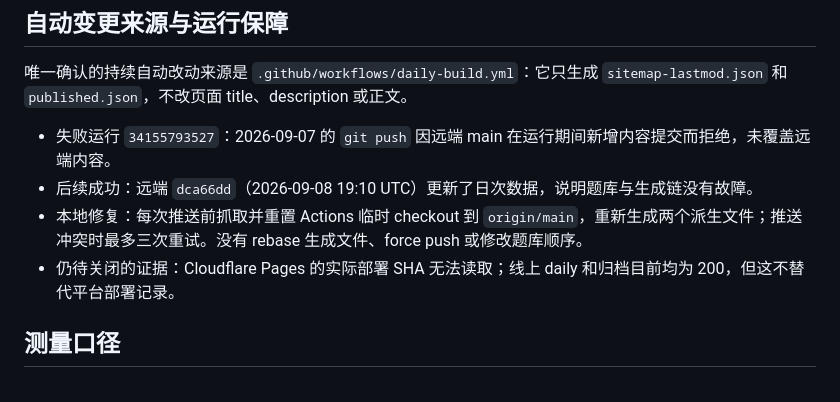
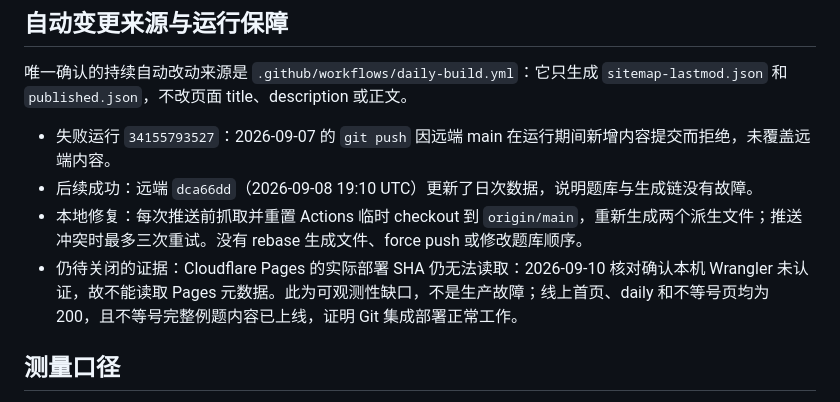
Before and after one commit to rusherxie-sudo/numpredo, a Markdown page: docs/2026-09-09-执行台账与运行保障.md, the part around the change. GitHub-like rendering.

Commit message:
docs: clarify Cloudflare deployment status

```diff
--- a/docs/2026-09-09-执行台账与运行保障.md
+++ b/docs/2026-09-09-执行台账与运行保障.md
@@ -18,7 +18,7 @@
 - 失败运行 `34155793527`：2026-09-07 的 `git push` 因远端 main 在运行期间新增内容提交而拒绝，未覆盖远端内容。
 - 后续成功：远端 `dca66dd`（2026-09-08 19:10 UTC）更新了日次数据，说明题库与生成链没有故障。
 - 本地修复：每次推送前抓取并重置 Actions 临时 checkout 到 `origin/main`，重新生成两个派生文件；推送冲突时最多三次重试。没有 rebase 生成文件、force push 或修改题库顺序。
-- 仍待关闭的证据：Cloudflare Pages 的实际部署 SHA 无法读取；线上 daily 和归档目前均为 200，但这不替代平台部署记录。
+- 仍待关闭的证据：Cloudflare Pages 的实际部署 SHA 仍无法读取：2026-09-10 核对确认本机 Wrangler 未认证，故不能读取 Pages 元数据。此为可观测性缺口，不是生产故障；线上首页、daily 和不等号页均为 200，且不等号完整例题内容已上线，证明 Git 集成部署正常工作。
 
 ## 测量口径
 
```
